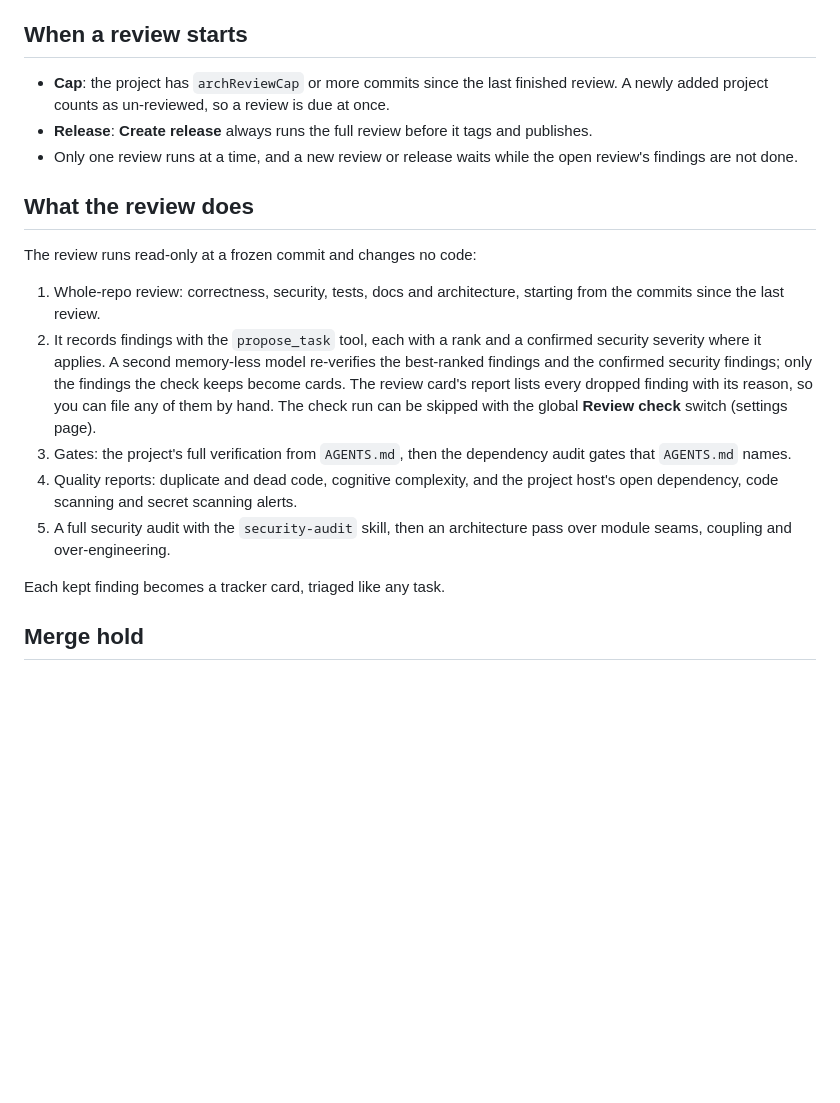
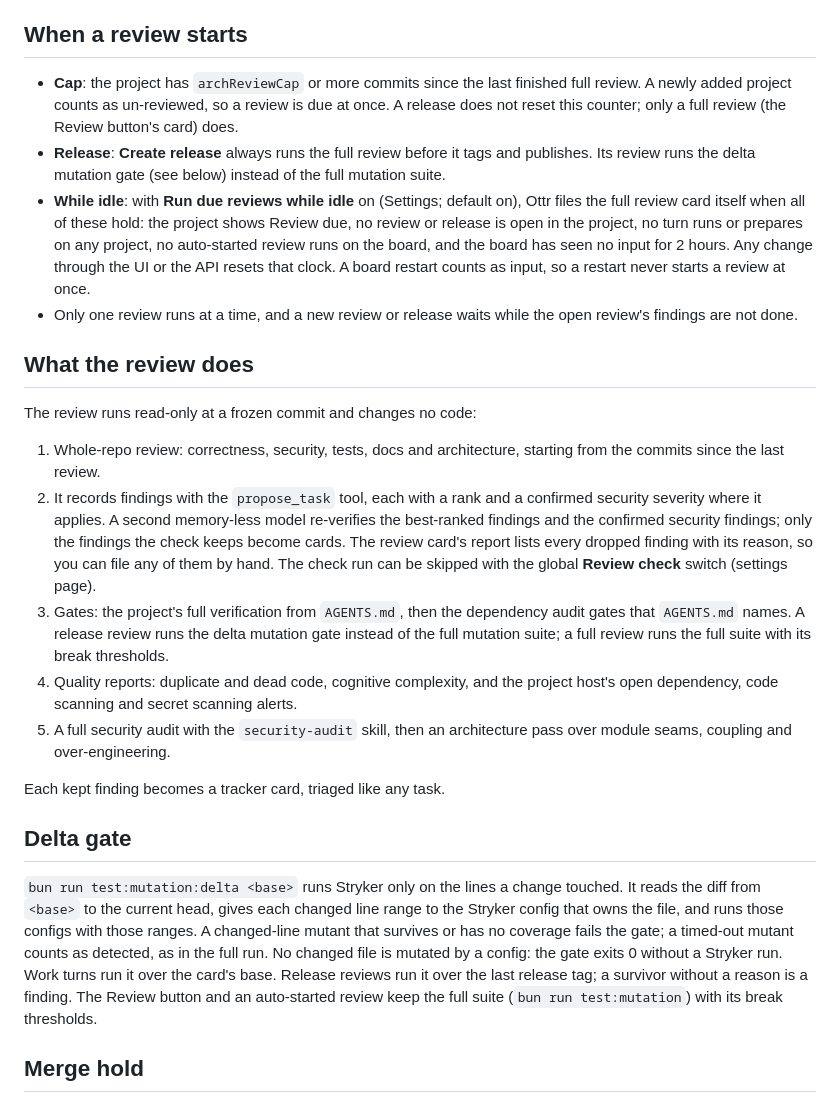
Before and after one commit to ottr-ai/ottr, a Markdown page: docs/ARCH-REVIEWS.md, the part around the change. Drawn GitHub-style; blank space fills up the shorter version.

```diff
--- a/docs/ARCH-REVIEWS.md
+++ b/docs/ARCH-REVIEWS.md
@@ -7,10 +7,19 @@ page shows **Review due (n commits)**.
 ## When a review starts
 
 - **Cap**: the project has `archReviewCap` or more commits since the last
-  finished review. A newly added project counts as un-reviewed, so a review is
-  due at once.
+  finished full review. A newly added project counts as un-reviewed, so a
+  review is due at once. A release does not reset this counter; only a full
+  review (the Review button's card) does.
 - **Release**: **Create release** always runs the full review before it tags
-  and publishes.
+  and publishes. Its review runs the delta mutation gate (see below) instead
+  of the full mutation suite.
+- **While idle**: with **Run due reviews while idle** on (Settings; default
+  on), Ottr files the full review card itself when all of these hold: the
+  project shows Review due, no review or release is open in the project, no
+  turn runs or prepares on any project, no auto-started review runs on the
+  board, and the board has seen no input for 2 hours. Any change through the
+  UI or the API resets that clock. A board restart counts as input, so a
+  restart never starts a review at once.
 - Only one review runs at a time, and a new review or release waits while the
   open review's findings are not done.
 
@@ -28,13 +37,28 @@ The review runs read-only at a frozen commit and changes no code:
    hand. The check run can be skipped with the global **Review check** switch
    (settings page).
 3. Gates: the project's full verification from `AGENTS.md`, then the dependency
-   audit gates that `AGENTS.md` names.
+   audit gates that `AGENTS.md` names. A release review runs the delta
+   mutation gate instead of the full mutation suite; a full review runs the
+   full suite with its break thresholds.
 4. Quality reports: duplicate and dead code, cognitive complexity, and the
    project host's open dependency, code scanning and secret scanning alerts.
 5. A full security audit with the `security-audit` skill, then an architecture
    pass over module seams, coupling and over-engineering.
 
 Each kept finding becomes a tracker card, triaged like any task.
+
+## Delta gate
+
+`bun run test:mutation:delta <base>` runs Stryker only on the lines a change
+touched. It reads the diff from `<base>` to the current head, gives each
+changed line range to the Stryker config that owns the file, and runs those
+configs with those ranges. A changed-line mutant that survives or has no
+coverage fails the gate; a timed-out mutant counts as detected, as in the full
+run. No changed file is mutated by a config: the gate exits 0 without a
+Stryker run. Work turns run it over the card's base. Release reviews run it
+over the last release tag; a survivor without a reason is a finding. The
+Review button and an auto-started review keep the full suite
+(`bun run test:mutation`) with its break thresholds.
 
 ## Merge hold
 
```
Also changed, not shown: README.md (+1 -0 lines), docs/specs/mutation-delta.md (added, +178 -0 lines), shots/settings-idle-reviews.png (added), 16 other files.
